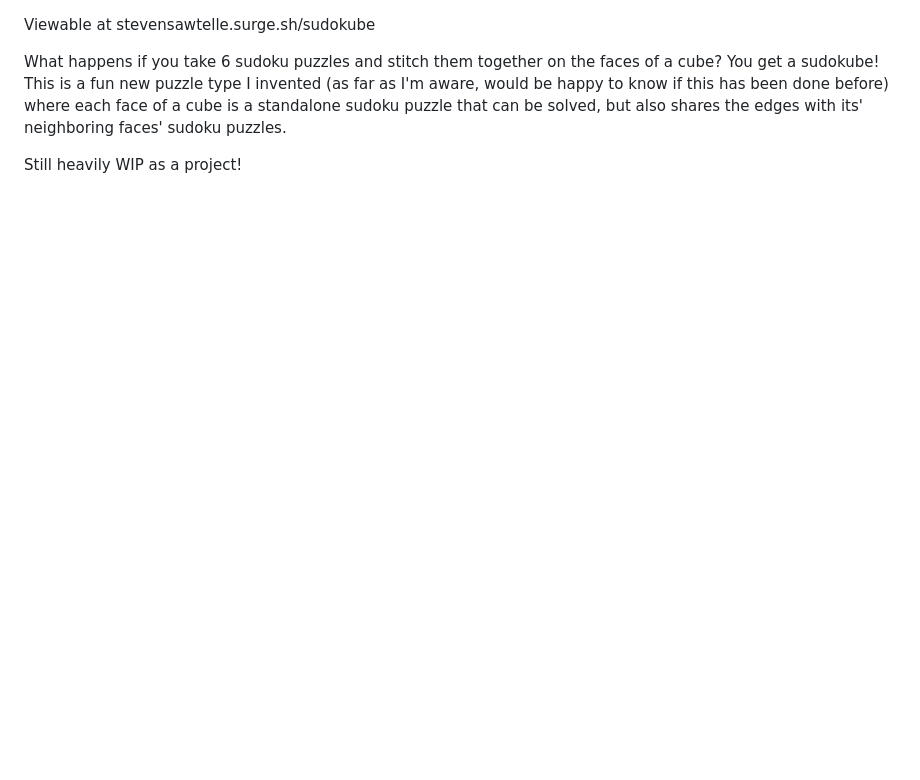
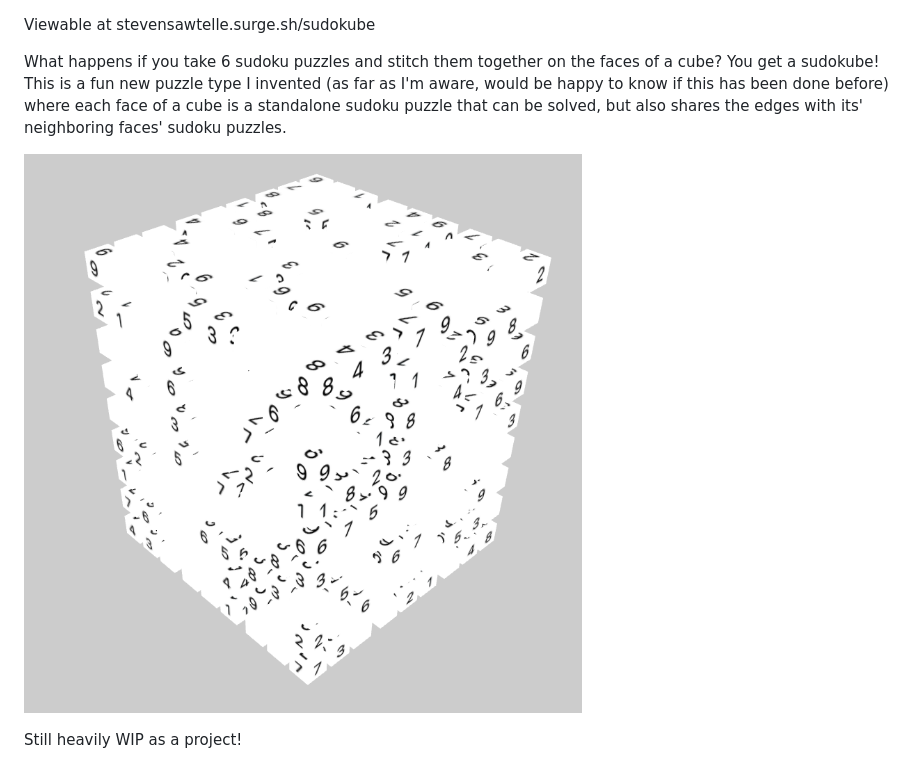
Before and after one commit to StevenSawtelle/sudokube, a Markdown page: README.md, the part around the change. Rendered like a GitHub page; pictures changed too: sample.png (added); blank space fills up the shorter version.

Commit message:
add img to readme

```diff
--- a/README.md
+++ b/README.md
@@ -2,4 +2,6 @@ Viewable at stevensawtelle.surge.sh/sudokube
 
 What happens if you take 6 sudoku puzzles and stitch them together on the faces of a cube? You get a sudokube! This is a fun new puzzle type I invented (as far as I'm aware, would be happy to know if this has been done before) where each face of a cube is a standalone sudoku puzzle that can be solved, but also shares the edges with its' neighboring faces' sudoku puzzles.
 
+![what it looks like](sample.png)
+
 Still heavily WIP as a project!
```
